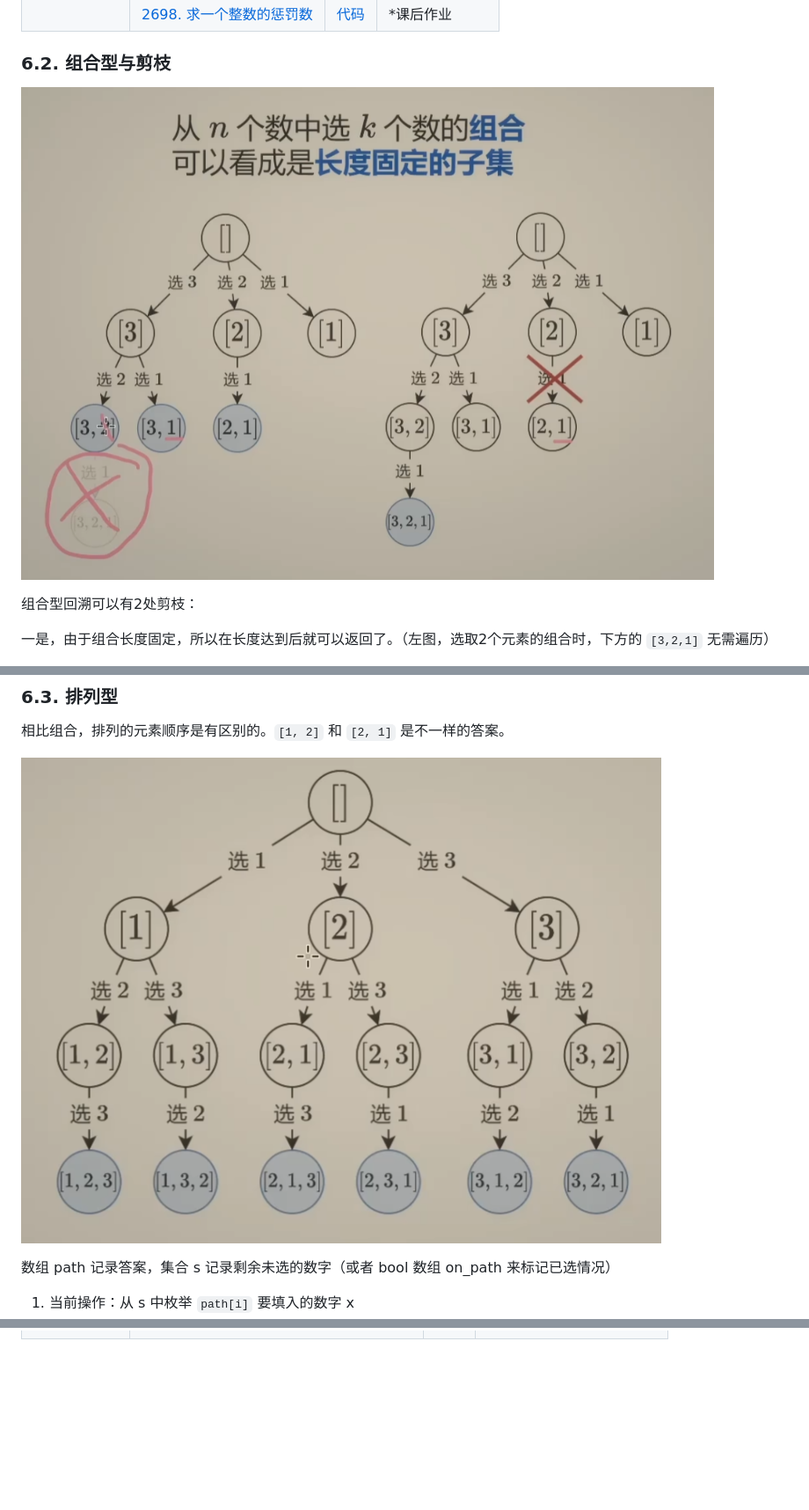
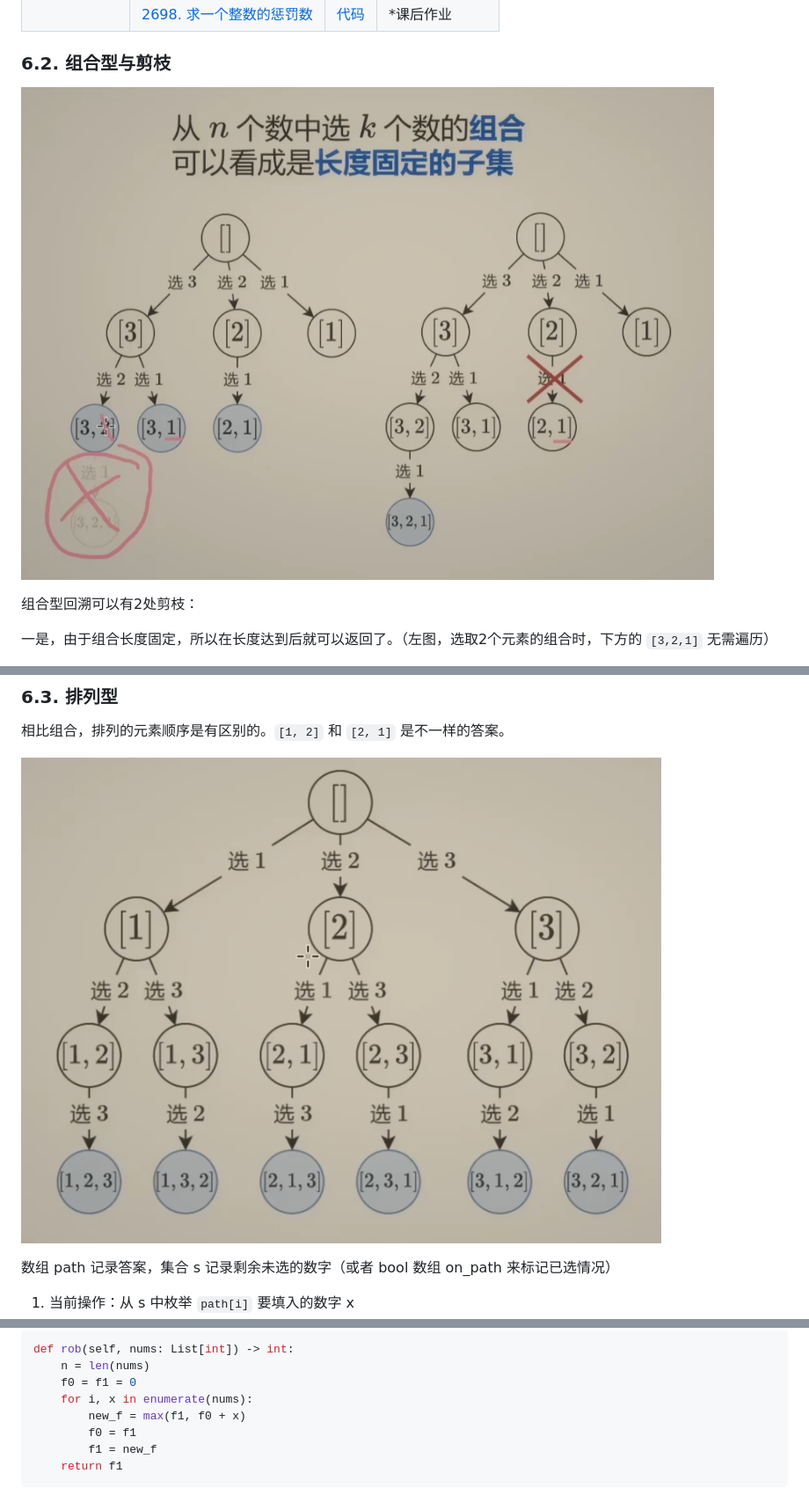
Before and after one commit to chLemon/algorithm, a Markdown page: note/灵神基础算法精讲.md, 3 parts joined by grey strips. Shown at 88% size. GitHub-like rendering; blank space fills up the shorter version.

````diff
--- a/note/灵神基础算法精讲.md
+++ b/note/灵神基础算法精讲.md
@@ -270,7 +270,7 @@ $$
 
 ### 6.2. 组合型与剪枝
 
-![组合型回溯选哪个问题树](images/组合型回溯选哪个问题树.png)
+![组合型回溯选哪个问题树](images/组合型回溯-选哪个问题树.png)
 
 组合型回溯可以有2处剪枝：
 
@@ -299,7 +299,7 @@ $$
 
 相比组合，排列的元素顺序是有区别的。`[1, 2]` 和 `[2, 1]` 是不一样的答案。
 
-![全排列问题树](images/全排列问题树.png)
+![全排列问题树](images/排列型回溯-全排列问题树.png)
 
 数组 path 记录答案，集合 s 记录剩余未选的数字（或者 bool 数组 on_path 来标记已选情况）
 
@@ -407,0 +533,10 @@ $$
+```python
+def rob(self, nums: List[int]) -> int:
+    n = len(nums)
+    f0 = f1 = 0
+    for i, x in enumerate(nums):
+        new_f = max(f1, f0 + x)
+        f0 = f1
+        f1 = new_f
+    return f1
+```
````
Also changed, not shown: other parts of note/灵神基础算法精讲.md (+125 -0 lines), note/images/DP-打家劫舍回溯思路问题树.png (added), note/images/DP-记忆化搜索搜索树.png (added), note/images/排列型回溯-全排列问题树.png (renamed from note/images/全排列问题树.png), note/images/组合型回溯-选哪个问题树.png (renamed from note/images/组合型回溯选哪个问题树.png).
